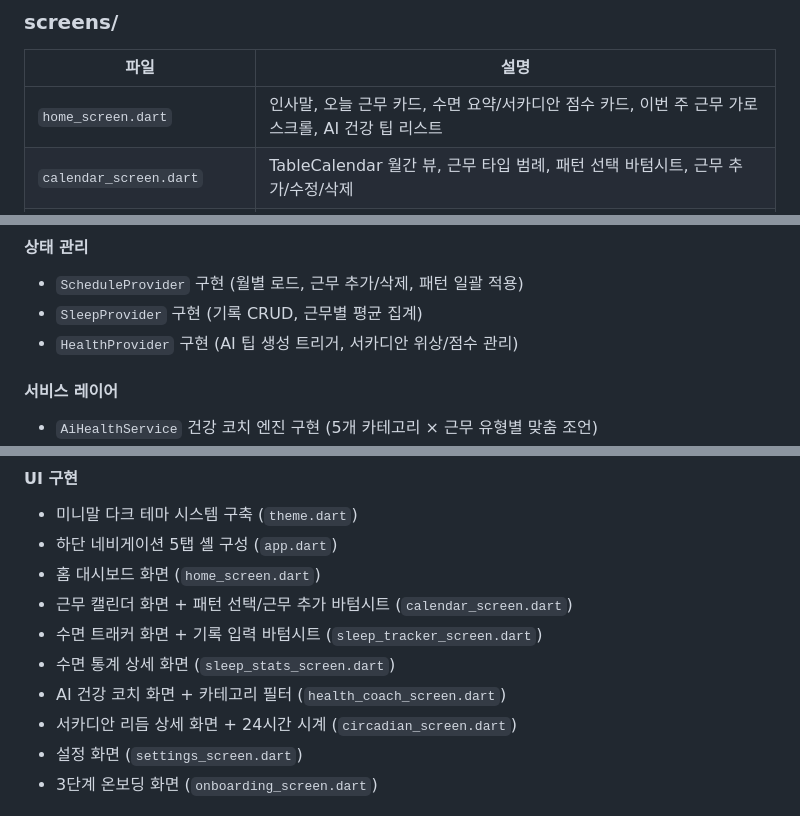
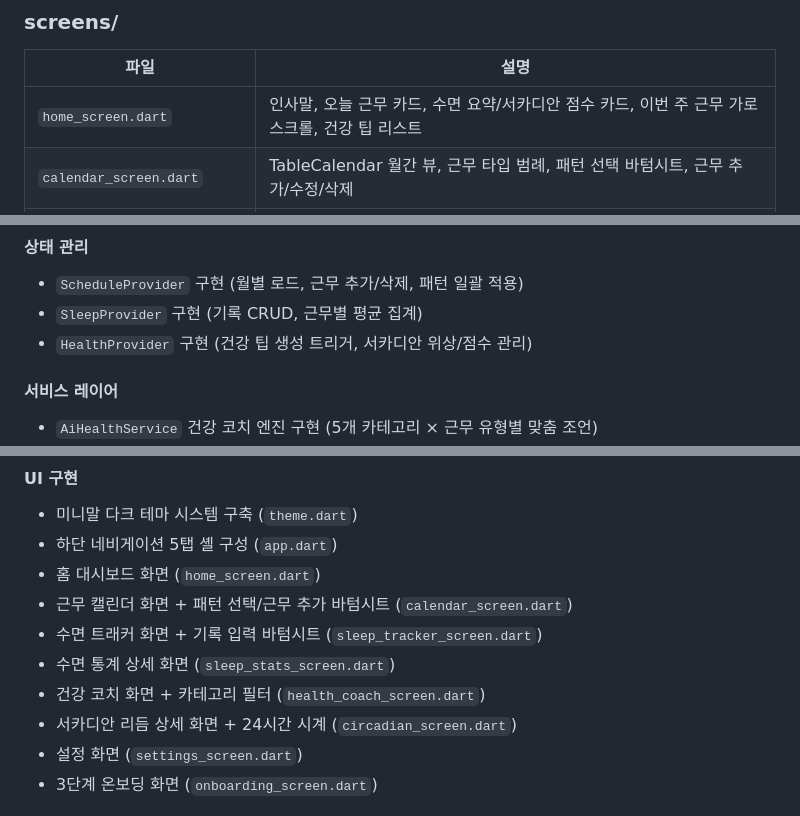
Before and after one commit to chuwg/change-work, a Markdown page: README.md, 3 parts joined by grey strips. Rendered like a GitHub page.

```diff
--- a/README.md
+++ b/README.md
@@ -177,7 +177,7 @@ change/
 
 | 파일 | 설명 |
 |------|------|
-| `home_screen.dart` | 인사말, 오늘 근무 카드, 수면 요약/서카디안 점수 카드, 이번 주 근무 가로 스크롤, AI 건강 팁 리스트 |
+| `home_screen.dart` | 인사말, 오늘 근무 카드, 수면 요약/서카디안 점수 카드, 이번 주 근무 가로 스크롤, 건강 팁 리스트 |
 | `calendar_screen.dart` | TableCalendar 월간 뷰, 근무 타입 범례, 패턴 선택 바텀시트, 근무 추가/수정/삭제 |
 | `sleep_tracker_screen.dart` | 오늘의 수면 카드, 주간 바차트, 근무별 평균 수면 진행바, 최근 기록 리스트, 수면 기록 바텀시트(시간+품질) |
 | `sleep_stats_screen.dart` | 평균 수면/품질/기록수 요약, 30일 추이 차트, 품질 분포 바, 근무 유형별 분석 |
@@ -255,7 +255,7 @@ flutter build apk
 #### 상태 관리
 - `ScheduleProvider` 구현 (월별 로드, 근무 추가/삭제, 패턴 일괄 적용)
 - `SleepProvider` 구현 (기록 CRUD, 근무별 평균 집계)
-- `HealthProvider` 구현 (AI 팁 생성 트리거, 서카디안 위상/점수 관리)
+- `HealthProvider` 구현 (건강 팁 생성 트리거, 서카디안 위상/점수 관리)
 
 #### 서비스 레이어
 - `AiHealthService` 건강 코치 엔진 구현 (5개 카테고리 × 근무 유형별 맞춤 조언)
@@ -268,7 +268,7 @@ flutter build apk
 - 근무 캘린더 화면 + 패턴 선택/근무 추가 바텀시트 (`calendar_screen.dart`)
 - 수면 트래커 화면 + 기록 입력 바텀시트 (`sleep_tracker_screen.dart`)
 - 수면 통계 상세 화면 (`sleep_stats_screen.dart`)
-- AI 건강 코치 화면 + 카테고리 필터 (`health_coach_screen.dart`)
+- 건강 코치 화면 + 카테고리 필터 (`health_coach_screen.dart`)
 - 서카디안 리듬 상세 화면 + 24시간 시계 (`circadian_screen.dart`)
 - 설정 화면 (`settings_screen.dart`)
 - 3단계 온보딩 화면 (`onboarding_screen.dart`)
```
Also changed, not shown: other parts of README.md (+3 -3 lines).
